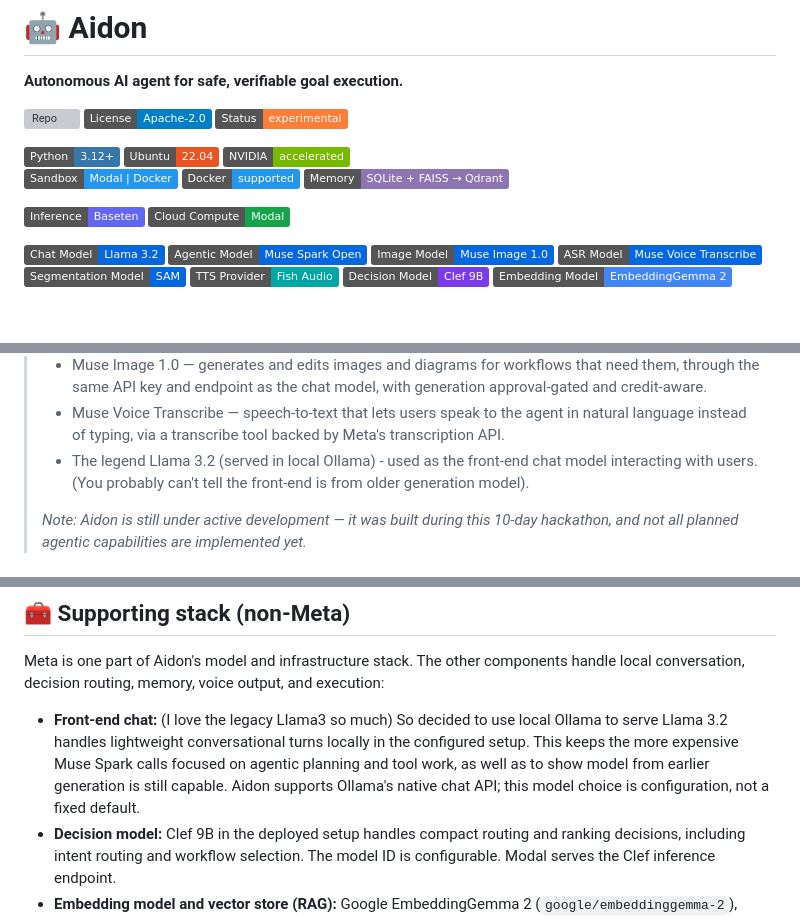
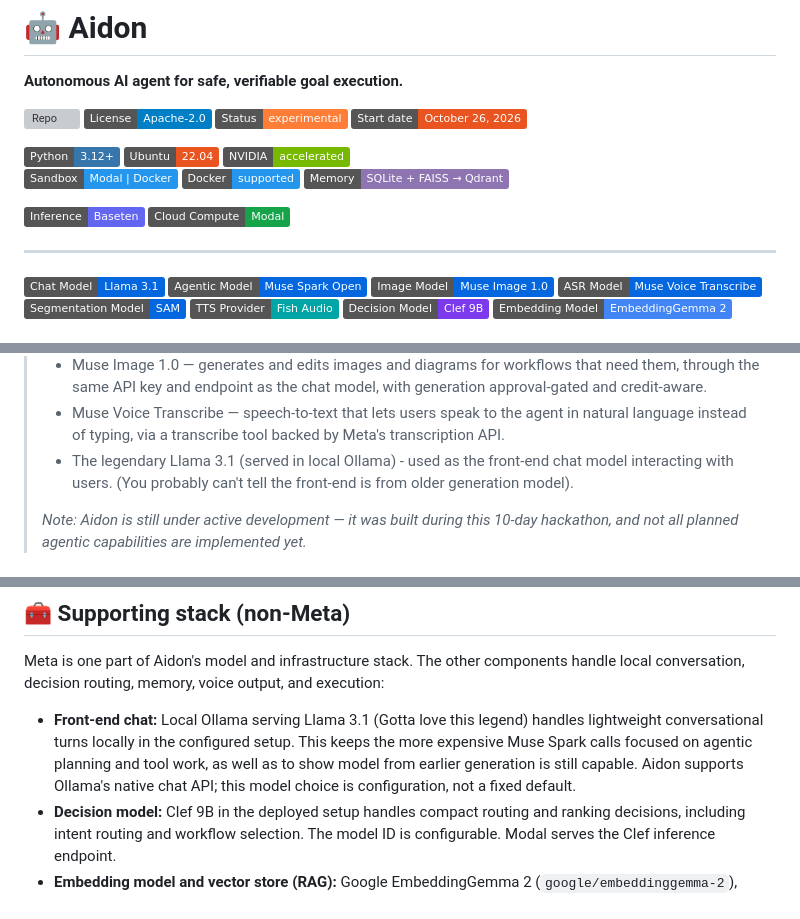
Before and after one commit to OppaAI/Aidon, a Markdown page: README.md, 3 parts joined by grey strips. Drawn GitHub-style; badges without logos; grey boxes are pictures that could not be loaded.

Commit message:
Change chat model badge to Llama 3.1
Updated chat model badge from Llama 3.2 to Llama 3.1 in README.md.

```diff
--- a/README.md
+++ b/README.md
@@ -5,6 +5,7 @@
 [![Repo](https://img.shields.io/badge/Repo-OppaAI%2FAidon-D9578C)](https://github.com/OppaAI/Aidon)
 [![License](https://img.shields.io/badge/License-Apache--2.0-blue.svg)](LICENSE)
 ![Status](https://img.shields.io/badge/Status-experimental-orange.svg)
+<img src="https://img.shields.io/badge/Start%20date-October%2026%2C%202026-E95420" alt="Start date: October 26, 2026">
 
 [![Python](https://img.shields.io/badge/Python-3.12%2B-3776AB?logo=python&logoColor=white)](https://www.python.org/)
 [![Ubuntu](https://img.shields.io/badge/Ubuntu-22.04-E95420?logo=ubuntu&logoColor=white)](https://ubuntu.com/)
@@ -16,7 +17,9 @@
 [![Baseten](https://img.shields.io/badge/Inference-Baseten-6366F1)](https://www.baseten.co/)
 [![Modal](https://img.shields.io/badge/Cloud%20Compute-Modal-16A34A)](https://modal.com/)
 
-[![Chat Model](https://img.shields.io/badge/Chat%20Model-Llama%203.2-0467DF?logo=meta&logoColor=white)](https://ai.meta.com/)
+---
+
+[![Chat Model](https://img.shields.io/badge/Chat%20Model-Llama%203.1-0467DF?logo=meta&logoColor=white)](https://ai.meta.com/)
 [![Agentic Model](https://img.shields.io/badge/Agentic%20Model-Muse%20Spark%20Open-0467DF?logo=meta&logoColor=white)](https://ai.meta.com/)
 [![Image Model](https://img.shields.io/badge/Image%20Model-Muse%20Image%201.0-0467DF?logo=meta&logoColor=white)](https://ai.meta.com/)
 [![ASR Model](https://img.shields.io/badge/ASR%20Model-Muse%20Voice%20Transcribe-0467DF?logo=meta&logoColor=white)](https://ai.meta.com/)
@@ -50,7 +45,7 @@ This project showcases four capabilities. Meta models power its main agentic rea
 >- Muse Spark Open (from Baseten API) — the reasoning engine: goal understanding, interviewing, plan and DAG construction, recalling and adapting past workflows, repairing failed steps, and verifying results. Lightweight phases can use a fast model tier to keep costs down.
 >- Muse Image 1.0 — generates and edits images and diagrams for workflows that need them, through the same API key and endpoint as the chat model, with generation approval-gated and credit-aware.
 >- Muse Voice Transcribe — speech-to-text that lets users speak to the agent in natural language instead of typing, via a transcribe tool backed by Meta's transcription API.
->- The legend Llama 3.2 (served in local Ollama) - used as the front-end chat model interacting with users. (You probably can't tell the front-end is from older generation model).
+>- The legendary Llama 3.1 (served in local Ollama) - used as the front-end chat model interacting with users. (You probably can't tell the front-end is from older generation model).
 >
 >*Note: Aidon is still under active development — it was built during this 10-day hackathon, and not all planned agentic capabilities are implemented yet.*
 
@@ -120,7 +115,7 @@ The demo uses Meta's Model API at runtime for Muse Spark reasoning and optional
 
 Meta is one part of Aidon's model and infrastructure stack. The other components handle local conversation, decision routing, memory, voice output, and execution:
 
-- **Front-end chat:** (I love the legacy Llama3 so much) So decided to use local Ollama to serve Llama 3.2 handles lightweight conversational turns locally in the configured setup. This keeps the more expensive Muse Spark calls focused on agentic planning and tool work, as well as to show model from earlier generation is still capable. Aidon supports Ollama's native chat API; this model choice is configuration, not a fixed default.
+- **Front-end chat:** Local Ollama serving Llama 3.1 (Gotta love this legend) handles lightweight conversational turns locally in the configured setup. This keeps the more expensive Muse Spark calls focused on agentic planning and tool work, as well as to show model from earlier generation is still capable. Aidon supports Ollama's native chat API; this model choice is configuration, not a fixed default.
 - **Decision model:** Clef 9B in the deployed setup handles compact routing and ranking decisions, including intent routing and workflow selection. The model ID is configurable. Modal serves the Clef inference endpoint.
 - **Embedding model and vector store (RAG):** Google EmbeddingGemma 2 (`google/embeddinggemma-2`), loaded locally through Sentence Transformers and PyTorch, turns text and images into dense embedding vectors. SQLite stores memory points and metadata; optional FAISS CPU indexes dense vectors. Automatic selection tries Qdrant if SQLite+FAISS cannot initialize, then plain SQLite. Set `AIDON_MEMORY_BACKEND` to force a backend. Optional FastEmbed/SPLADE adds learned sparse retrieval; keyword vectors are used when it is not enabled.
 - **Speech output:** Fish Audio provides text-to-speech. Muse Voice Transcribe, listed above, handles speech-to-text.
```
Also changed, not shown: other parts of README.md (+0 -8 lines).
